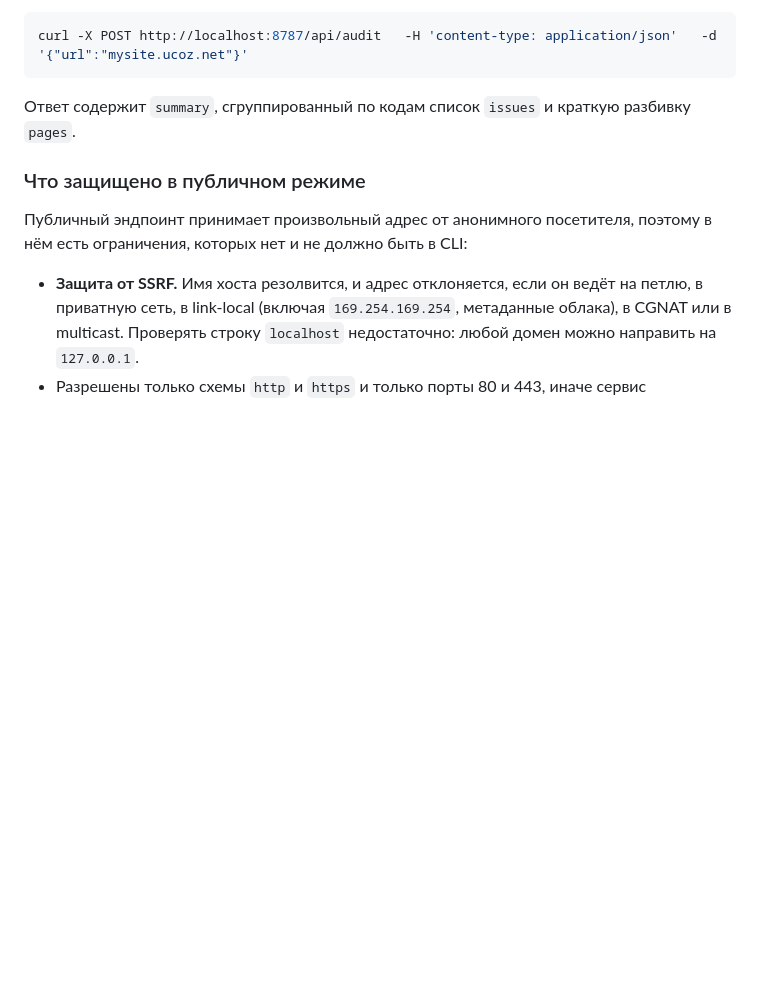
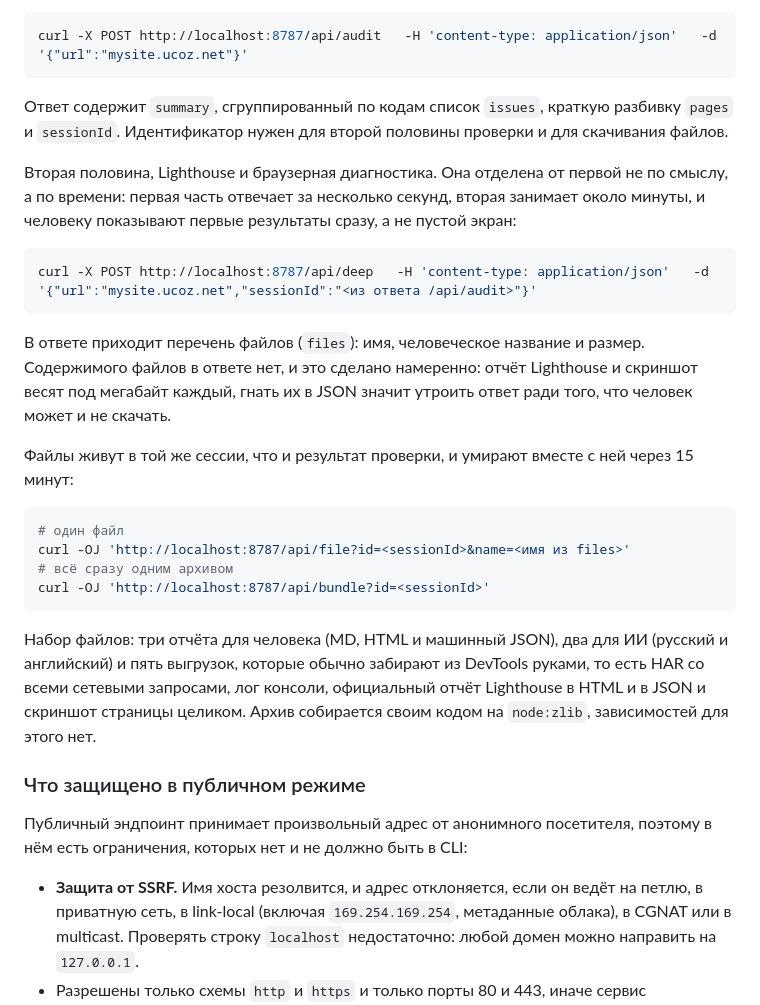
Before and after one commit to linuxsoid/ucoz-seo-audit-fix, a Markdown page: README.md, the part around the change. Drawn GitHub-style; blank space fills up the shorter version.

Commit message:
README: описаны вторая половина проверки и скачивание файлов

````diff
--- a/README.md
+++ b/README.md
@@ -108,7 +108,34 @@ API для встраивания формы на сторонний ленди
 curl -X POST http://localhost:8787/api/audit   -H 'content-type: application/json'   -d '{"url":"mysite.ucoz.net"}'
 ```
 
-Ответ содержит `summary`, сгруппированный по кодам список `issues` и краткую разбивку `pages`.
+Ответ содержит `summary`, сгруппированный по кодам список `issues`, краткую разбивку `pages`
+и `sessionId`. Идентификатор нужен для второй половины проверки и для скачивания файлов.
+
+Вторая половина, Lighthouse и браузерная диагностика. Она отделена от первой не по смыслу,
+а по времени: первая часть отвечает за несколько секунд, вторая занимает около минуты, и
+человеку показывают первые результаты сразу, а не пустой экран:
+
+```bash
+curl -X POST http://localhost:8787/api/deep   -H 'content-type: application/json'   -d '{"url":"mysite.ucoz.net","sessionId":"<из ответа /api/audit>"}'
+```
+
+В ответе приходит перечень файлов (`files`): имя, человеческое название и размер. Содержимого
+файлов в ответе нет, и это сделано намеренно: отчёт Lighthouse и скриншот весят под мегабайт
+каждый, гнать их в JSON значит утроить ответ ради того, что человек может и не скачать.
+
+Файлы живут в той же сессии, что и результат проверки, и умирают вместе с ней через 15 минут:
+
+```bash
+# один файл
+curl -OJ 'http://localhost:8787/api/file?id=<sessionId>&name=<имя из files>'
+# всё сразу одним архивом
+curl -OJ 'http://localhost:8787/api/bundle?id=<sessionId>'
+```
+
+Набор файлов: три отчёта для человека (MD, HTML и машинный JSON), два для ИИ (русский и
+английский) и пять выгрузок, которые обычно забирают из DevTools руками, то есть HAR со всеми
+сетевыми запросами, лог консоли, официальный отчёт Lighthouse в HTML и в JSON и скриншот
+страницы целиком. Архив собирается своим кодом на `node:zlib`, зависимостей для этого нет.
 
 ### Что защищено в публичном режиме
 
````
